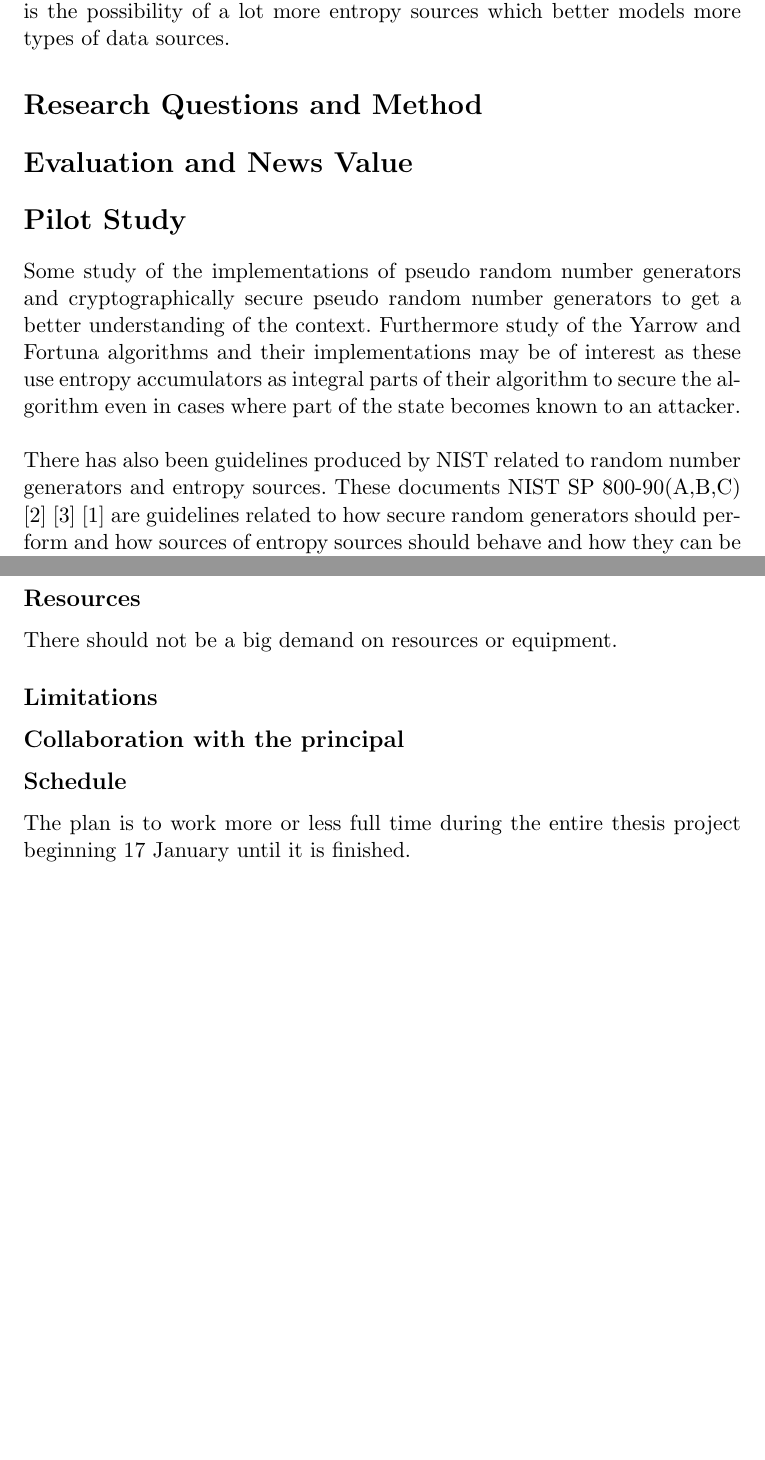
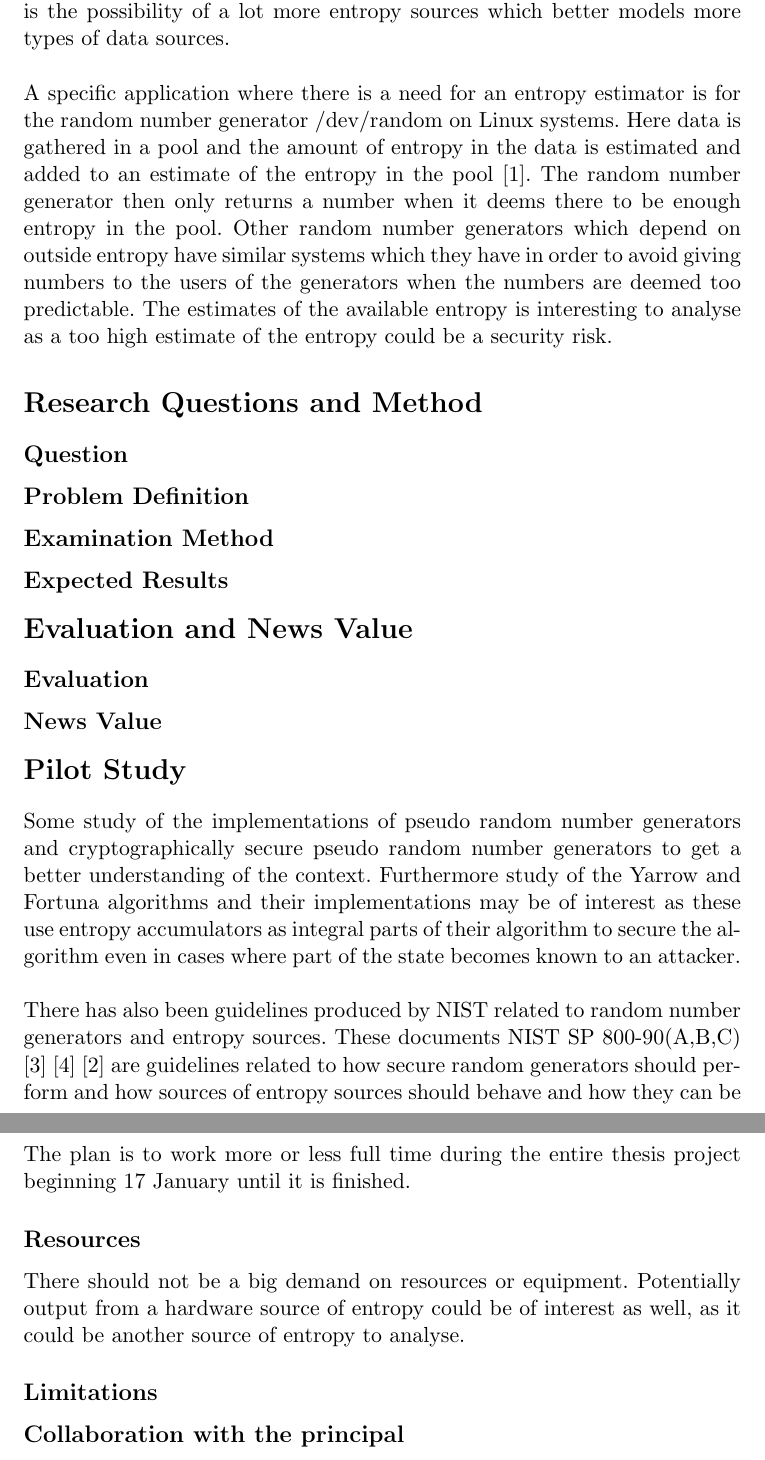
Before and after one commit to Jeerok/master-thesis, a LaTeX document (project-specification/specification.tex): two parts of pages 3 and 4 of 6, joined at a grey line, cut so that both start at the same text, the shorter picture padded with empty space. Compiled offline with pdfLaTeX.

Commit message:
Lite mer bakgrund relaterat till faktiska entropikällor

```diff
--- a/project-specification/specification.tex
+++ b/project-specification/specification.tex
@@ -109,10 +109,28 @@ estimate the entropy of some specific types of distributions of data while
 other distributions will get wrong estimations. The constructed predictors were
 meant to be general and work in general but more specific estimators will work
 better for most types of entropy sources. As such there is the possibility of
-a lot more entropy sources which better models more types of data sources.
+a lot more entropy sources which better models more types of data sources. \\
 
+\noindent
+A specific application where there is a need for an entropy estimator is for
+the random number generator /dev/random on Linux systems. Here data is
+gathered in a pool and the amount of entropy in the data is estimated
+and added to an estimate of the entropy in the pool\cite{/dev/random}. The random number
+generator then only returns a number when it deems there to be enough entropy
+in the pool. Other random number generators which depend on outside entropy
+have similar systems which they have in order to avoid giving numbers to
+the users of the generators when the numbers are deemed too predictable.
+The estimates of the available entropy is interesting to analyse as a
+too high estimate of the entropy could be a security risk.
 \section*{Research Questions and Method}
+\subsection*{Question}
+\subsection*{Problem Definition}
+\subsection*{Examination Method}
+\subsection*{Expected Results}
 \section*{Evaluation and News Value}
+\subsection*{Evaluation}
+\subsection*{News Value}
+
 \section*{Pilot Study}
 Some study of the implementations of pseudo random number generators and
 cryptographically secure pseudo random number generators to get a better
@@ -157,11 +175,13 @@ protocols.
 
 
 \section*{Conditions and Schedule}
+The plan is to work more or less full time during the entire thesis project
+beginning 17 January until it is finished.
 \subsection*{Resources}
 There should not be a big demand on resources or equipment.
+Potentially output from a hardware source of entropy could be of interest
+as well, as it could be another source of entropy to analyse.
 \subsection*{Limitations}
 \subsection*{Collaboration with the principal}
 \subsection*{Schedule}
-The plan is to work more or less full time during the entire thesis project
-beginning 17 January until it is finished.
 \begin{description}
```
Also changed, not shown: project-specification/references.bib (+11 -0 lines), project-specification/specification.pdf, project-specification/specification.tex (32 more changed lines).
